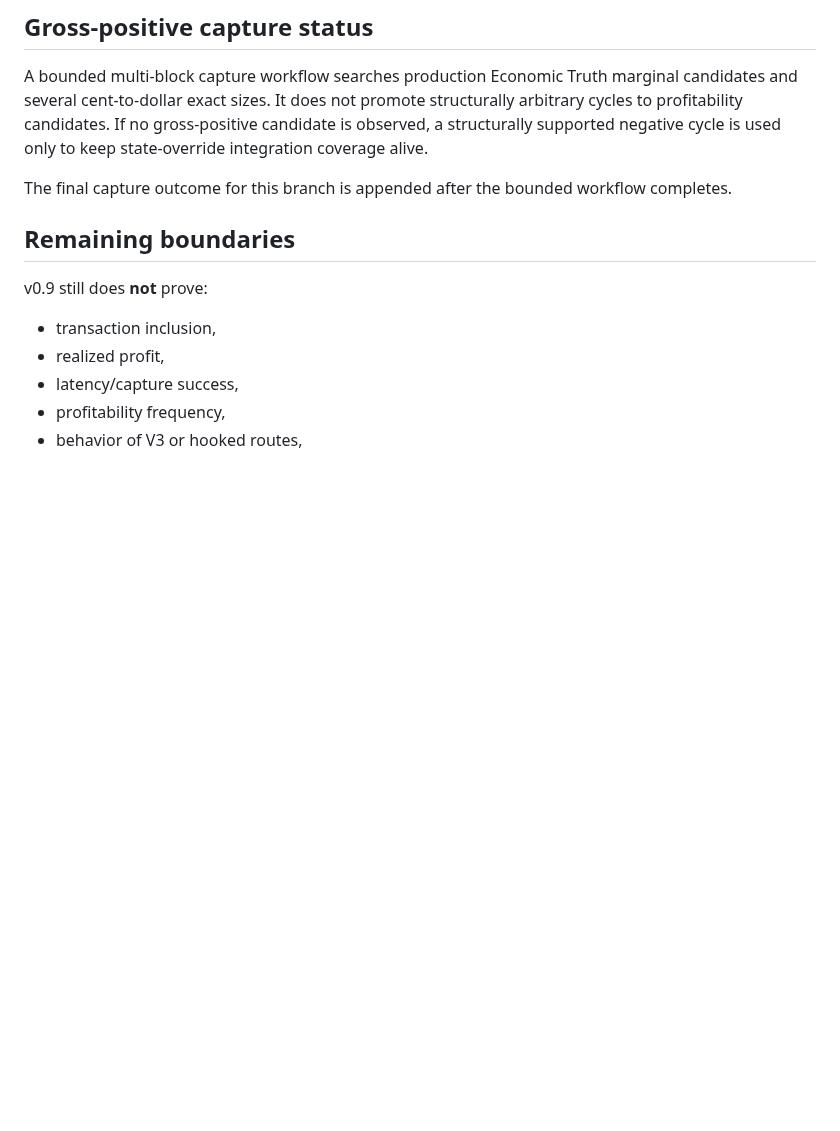
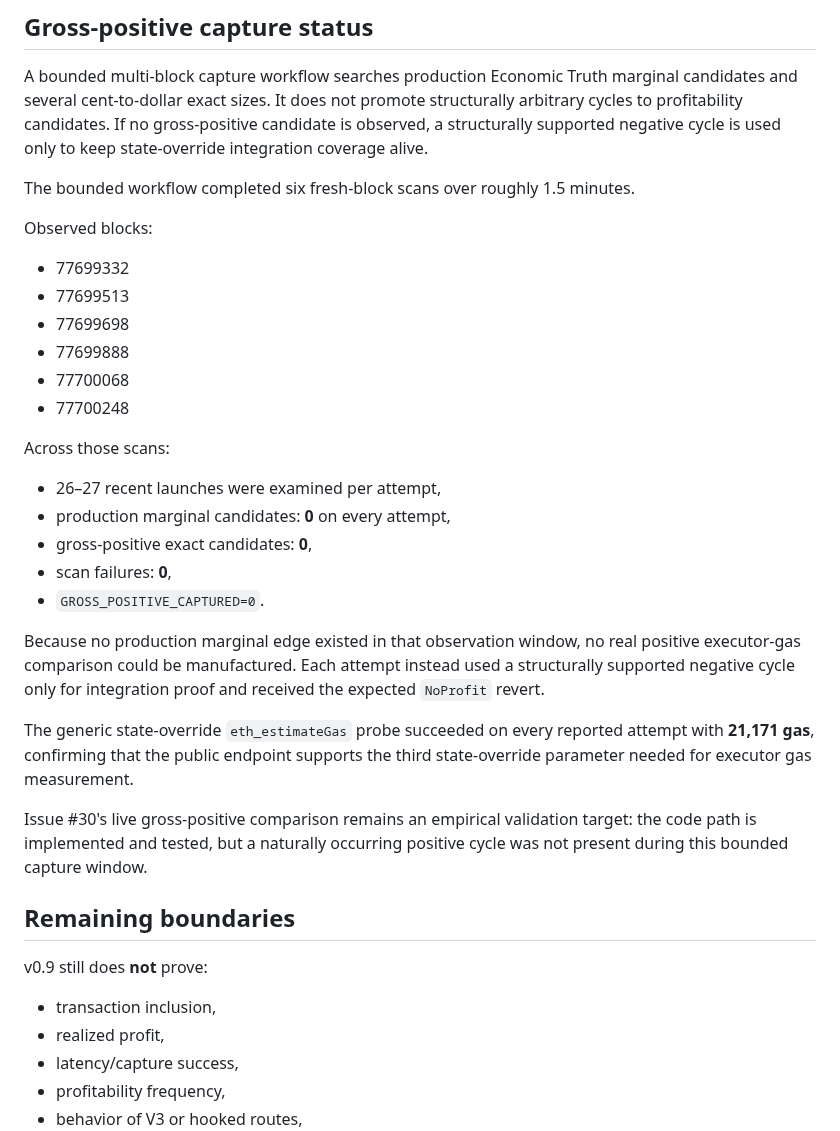
Before and after one commit to mehmetyildiz03/arb-radar, a Markdown page: docs/V0.9_AUDIT.md, the part around the change. Rendered like a GitHub page; blank space fills up the shorter version.

Commit message:
docs(v0.9): record bounded capture outcome

```diff
--- a/docs/V0.9_AUDIT.md
+++ b/docs/V0.9_AUDIT.md
@@ -146,7 +146,28 @@ Therefore the public RPC supports the mechanism needed to measure the real execu
 
 A bounded multi-block capture workflow searches production Economic Truth marginal candidates and several cent-to-dollar exact sizes. It does not promote structurally arbitrary cycles to profitability candidates. If no gross-positive candidate is observed, a structurally supported negative cycle is used only to keep state-override integration coverage alive.
 
-The final capture outcome for this branch is appended after the bounded workflow completes.
+The bounded workflow completed six fresh-block scans over roughly 1.5 minutes.
+
+Observed blocks:
+- 77699332
+- 77699513
+- 77699698
+- 77699888
+- 77700068
+- 77700248
+
+Across those scans:
+- 26–27 recent launches were examined per attempt,
+- production marginal candidates: **0** on every attempt,
+- gross-positive exact candidates: **0**,
+- scan failures: **0**,
+- `GROSS_POSITIVE_CAPTURED=0`.
+
+Because no production marginal edge existed in that observation window, no real positive executor-gas comparison could be manufactured. Each attempt instead used a structurally supported negative cycle only for integration proof and received the expected `NoProfit` revert.
+
+The generic state-override `eth_estimateGas` probe succeeded on every reported attempt with **21,171 gas**, confirming that the public endpoint supports the third state-override parameter needed for executor gas measurement.
+
+Issue #30's live gross-positive comparison remains an empirical validation target: the code path is implemented and tested, but a naturally occurring positive cycle was not present during this bounded capture window.
 
 ## Remaining boundaries
 
```
